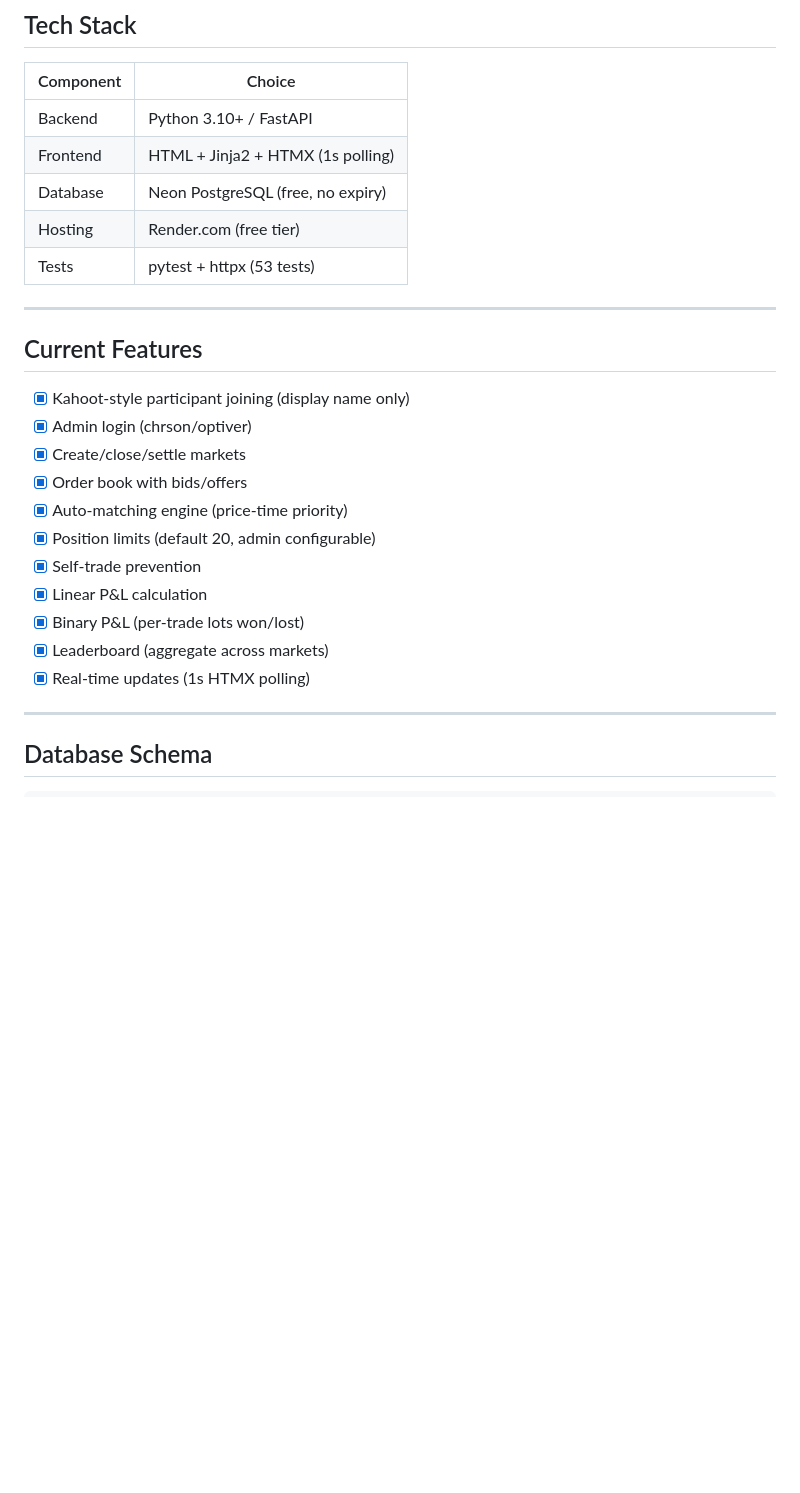
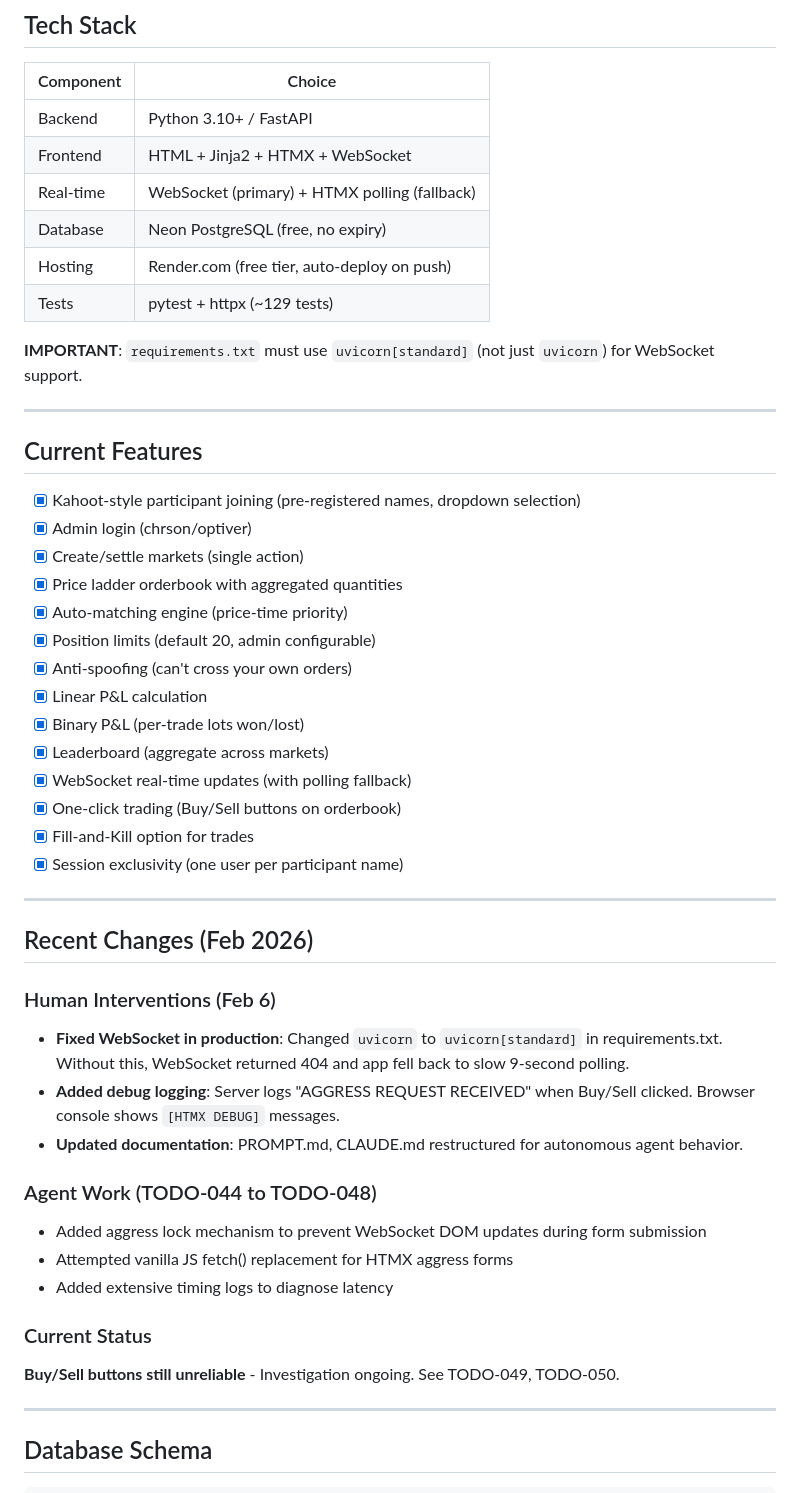
Before and after one commit to chrissysongie1208/risk-morning-markets, a Markdown page: PROJECT_CONTEXT.md, the part around one of its changes. GitHub-like rendering; blank space fills up the shorter version.

Commit message:
docs: Add new TODOs and update project context
New TODOs:
- TODO-049: Verify WebSocket fix (uvicorn[standard])
- TODO-050: Continue Buy/Sell button investigation
- TODO-051: Document WebSocket library lesson

PROJECT_CONTEXT.md updates:
- Updated tech stack (WebSocket, ~129 tests)
- Added Recent Changes section documenting human interventions
- Added CRITICAL issues section for Buy/Sell buttons
- Marked WebSocket issue as fixed

```diff
--- a/PROJECT_CONTEXT.md
+++ b/PROJECT_CONTEXT.md
@@ -19,26 +19,49 @@ An internal prediction market web app for morning market "games" where:
 | Component | Choice |
 |-----------|--------|
 | Backend | Python 3.10+ / FastAPI |
-| Frontend | HTML + Jinja2 + HTMX (1s polling) |
+| Frontend | HTML + Jinja2 + HTMX + WebSocket |
+| Real-time | WebSocket (primary) + HTMX polling (fallback) |
 | Database | Neon PostgreSQL (free, no expiry) |
-| Hosting | Render.com (free tier) |
-| Tests | pytest + httpx (53 tests) |
+| Hosting | Render.com (free tier, auto-deploy on push) |
+| Tests | pytest + httpx (~129 tests) |
+
+**IMPORTANT**: `requirements.txt` must use `uvicorn[standard]` (not just `uvicorn`) for WebSocket support.
 
 ---
 
 ## Current Features
 
-- [x] Kahoot-style participant joining (display name only)
+- [x] Kahoot-style participant joining (pre-registered names, dropdown selection)
 - [x] Admin login (chrson/optiver)
-- [x] Create/close/settle markets
-- [x] Order book with bids/offers
+- [x] Create/settle markets (single action)
+- [x] Price ladder orderbook with aggregated quantities
 - [x] Auto-matching engine (price-time priority)
 - [x] Position limits (default 20, admin configurable)
-- [x] Self-trade prevention
+- [x] Anti-spoofing (can't cross your own orders)
 - [x] Linear P&L calculation
 - [x] Binary P&L (per-trade lots won/lost)
 - [x] Leaderboard (aggregate across markets)
-- [x] Real-time updates (1s HTMX polling)
+- [x] WebSocket real-time updates (with polling fallback)
+- [x] One-click trading (Buy/Sell buttons on orderbook)
+- [x] Fill-and-Kill option for trades
+- [x] Session exclusivity (one user per participant name)
+
+---
+
+## Recent Changes (Feb 2026)
+
+### Human Interventions (Feb 6)
+- **Fixed WebSocket in production**: Changed `uvicorn` to `uvicorn[standard]` in requirements.txt. Without this, WebSocket returned 404 and app fell back to slow 9-second polling.
+- **Added debug logging**: Server logs "AGGRESS REQUEST RECEIVED" when Buy/Sell clicked. Browser console shows `[HTMX DEBUG]` messages.
+- **Updated documentation**: PROMPT.md, CLAUDE.md restructured for autonomous agent behavior.
+
+### Agent Work (TODO-044 to TODO-048)
+- Added aggress lock mechanism to prevent WebSocket DOM updates during form submission
+- Attempted vanilla JS fetch() replacement for HTMX aggress forms
+- Added extensive timing logs to diagnose latency
+
+### Current Status
+**Buy/Sell buttons still unreliable** - Investigation ongoing. See TODO-049, TODO-050.
 
 ---
 
```
Also changed, not shown: other parts of PROJECT_CONTEXT.md (+7 -0 lines), TODO.md (+10 -0 lines).
